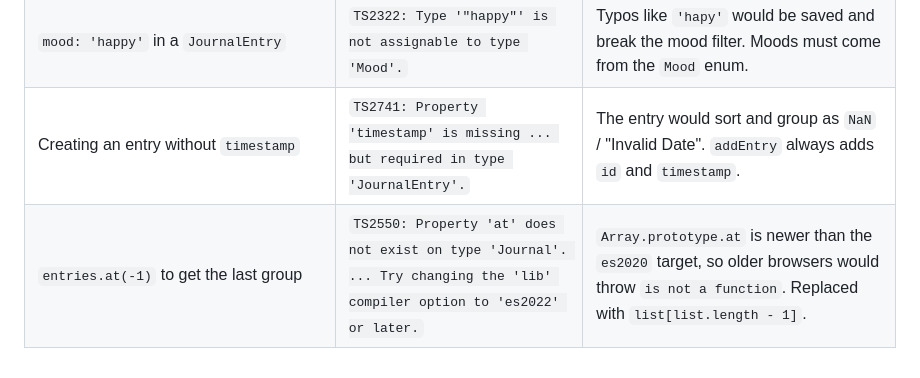
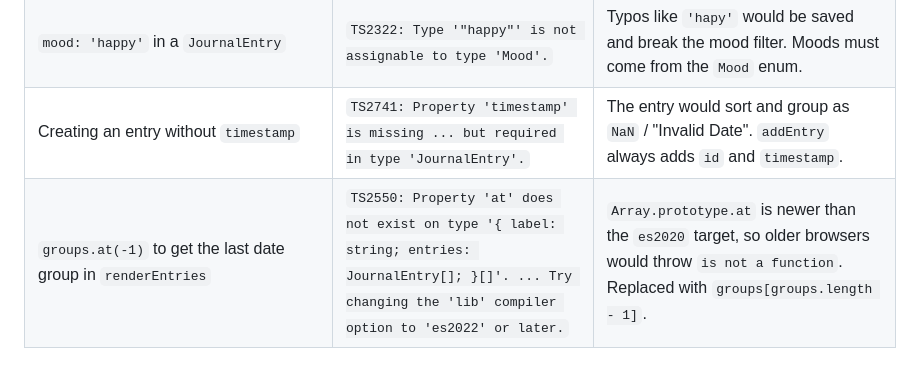
Before and after one commit to shina-wq/journal-app, a Markdown page: README.md, the part around the change. Rendered like a GitHub page.

Commit message:
Fix TypeScript error in README by updating last group retrieval method

```diff
--- a/README.md
+++ b/README.md
@@ -68,4 +68,4 @@ Each of these mistakes would have run in plain JavaScript and failed in the brow
 | `const input: HTMLInputElement = document.querySelector('#search')` | `TS2322: Type 'HTMLInputElement \| null' is not assignable to type 'HTMLInputElement'.` | A renamed or missing element would crash on first use. `getElement<T>()` throws a clear `Missing element: #search` instead. |
 | `mood: 'happy'` in a `JournalEntry` | `TS2322: Type '"happy"' is not assignable to type 'Mood'.` | Typos like `'hapy'` would be saved and break the mood filter. Moods must come from the `Mood` enum. |
 | Creating an entry without `timestamp` | `TS2741: Property 'timestamp' is missing ... but required in type 'JournalEntry'.` | The entry would sort and group as `NaN` / "Invalid Date". `addEntry` always adds `id` and `timestamp`. |
-| `entries.at(-1)` to get the last group | `TS2550: Property 'at' does not exist on type 'Journal'. ... Try changing the 'lib' compiler option to 'es2022' or later.` | `Array.prototype.at` is newer than the `es2020` target, so older browsers would throw `is not a function`. Replaced with `list[list.length - 1]`. |
+| `groups.at(-1)` to get the last date group in `renderEntries` | `TS2550: Property 'at' does not exist on type '{ label: string; entries: JournalEntry[]; }[]'. ... Try changing the 'lib' compiler option to 'es2022' or later.` | `Array.prototype.at` is newer than the `es2020` target, so older browsers would throw `is not a function`. Replaced with `groups[groups.length - 1]`. |
```
